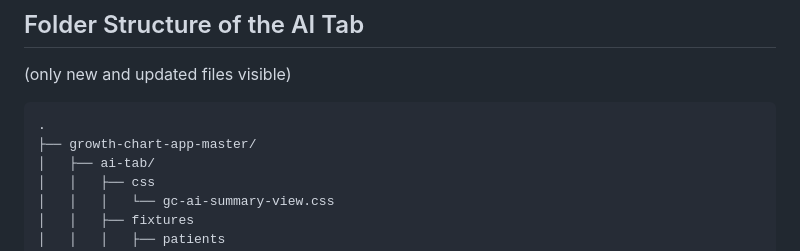
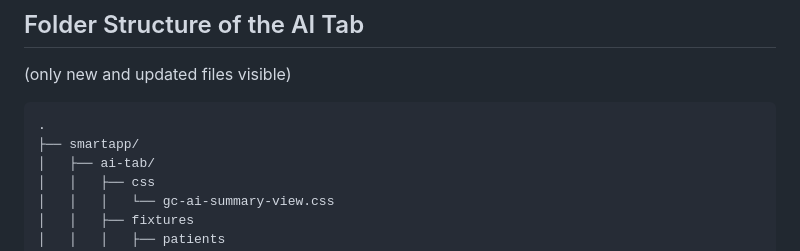
Before and after one commit to simonmoedinger/growth-chart-app-llm-extension, a Markdown page: README.md, the part around the change. Rendered like a GitHub page.

````diff
--- a/README.md
+++ b/README.md
@@ -55,7 +55,7 @@ Structure:
 (only new and updated files visible)
 ```
 .
-├── growth-chart-app-master/
+├── smartapp/
 │   ├── ai-tab/
 │   │   ├── css
 │   │   │   └── gc-ai-summary-view.css
````
